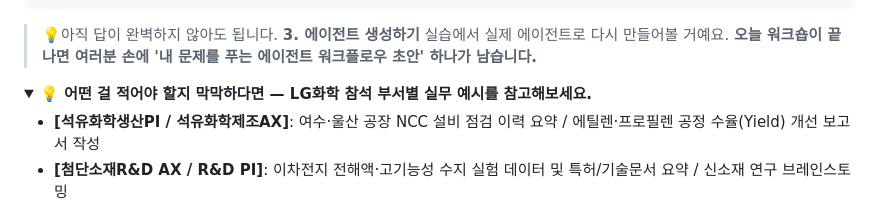
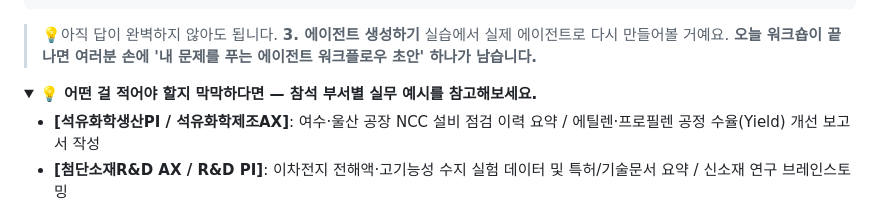
Before and after one commit to yonghuishim/ge-workshop-v2, a Markdown page: handson.md, the part around the change. Drawn GitHub-style; folded sections open.

Commit message:
docs: handson.md 문구 다듬기 (참석 부서별 실무 예시 안내)
Co-Authored-By: Gemini <gemini@google.com>

```diff
--- a/handson.md
+++ b/handson.md
@@ -117,7 +117,7 @@ Gemini Enterprise는 여러분이 AI 시대를 향해 나아갈 수 있도록
 
 <details>
 
-<summary><strong>💡 어떤 걸 적어야 할지 막막하다면 — LG화학 참석 부서별 실무 예시를 참고해보세요.</strong></summary>
+<summary><strong>💡 어떤 걸 적어야 할지 막막하다면 — 참석 부서별 실무 예시를 참고해보세요.</strong></summary>
 
 - **[석유화학생산PI / 석유화학제조AX]**: 여수·울산 공장 NCC 설비 점검 이력 요약 / 에틸렌·프로필렌 공정 수율(Yield) 개선 보고서 작성
 - **[첨단소재R&D AX / R&D PI]**: 이차전지 전해액·고기능성 수지 실험 데이터 및 특허/기술문서 요약 / 신소재 연구 브레인스토밍
```
